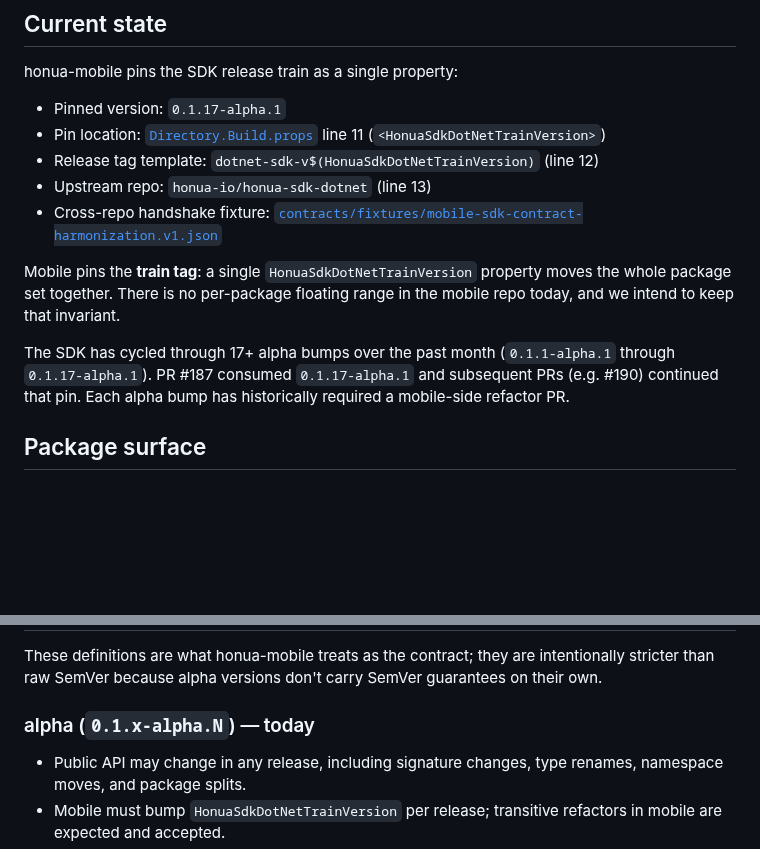
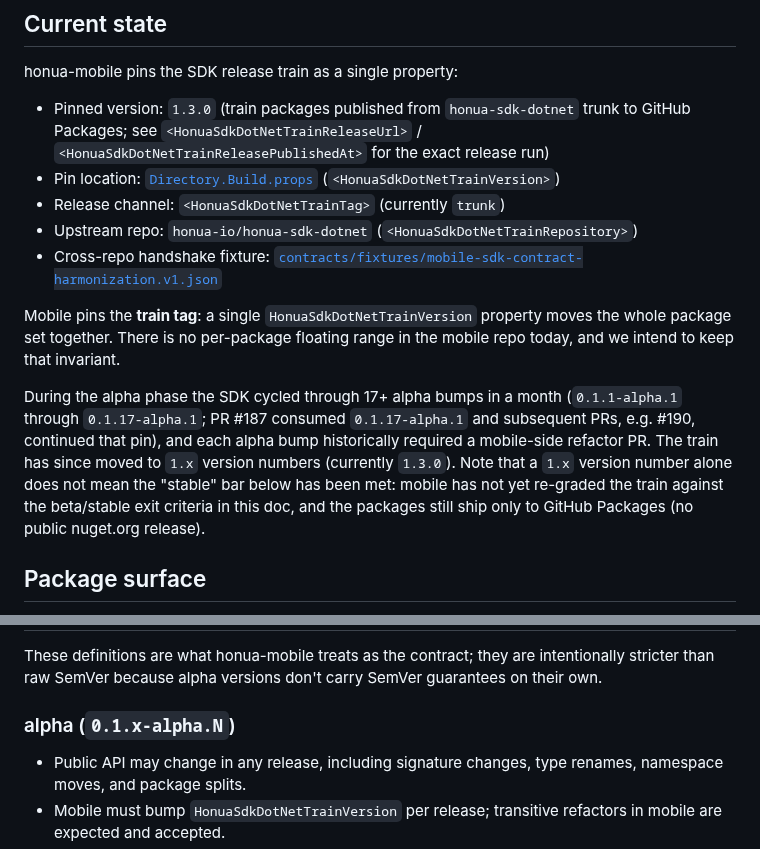
Before and after one commit to honua-io/honua-mobile, a Markdown page: docs/guides/sdk-contract-stability.md, 2 parts joined by grey strips. Rendered like a GitHub page; blank space fills up the shorter version.

Commit message:
docs: correct stale SDK train pin in sdk-contract-stability guide (#342)

```diff
--- a/docs/guides/sdk-contract-stability.md
+++ b/docs/guides/sdk-contract-stability.md
@@ -13,11 +13,13 @@ the SDK to meet before it advances along that track.
 
 honua-mobile pins the SDK release train as a single property:
 
-- Pinned version: `0.1.17-alpha.1`
-- Pin location: [`Directory.Build.props`](../../Directory.Build.props) line 11
+- Pinned version: `1.3.0` (train packages published from `honua-sdk-dotnet`
+  trunk to GitHub Packages; see `<HonuaSdkDotNetTrainReleaseUrl>` /
+  `<HonuaSdkDotNetTrainReleasePublishedAt>` for the exact release run)
+- Pin location: [`Directory.Build.props`](../../Directory.Build.props)
   (`<HonuaSdkDotNetTrainVersion>`)
-- Release tag template: `dotnet-sdk-v$(HonuaSdkDotNetTrainVersion)` (line 12)
-- Upstream repo: `honua-io/honua-sdk-dotnet` (line 13)
+- Release channel: `<HonuaSdkDotNetTrainTag>` (currently `trunk`)
+- Upstream repo: `honua-io/honua-sdk-dotnet` (`<HonuaSdkDotNetTrainRepository>`)
 - Cross-repo handshake fixture:
   [`contracts/fixtures/mobile-sdk-contract-harmonization.v1.json`](../../contracts/fixtures/mobile-sdk-contract-harmonization.v1.json)
 
@@ -25,10 +27,14 @@ Mobile pins the **train tag**: a single `HonuaSdkDotNetTrainVersion` property
 moves the whole package set together. There is no per-package floating range in
 the mobile repo today, and we intend to keep that invariant.
 
-The SDK has cycled through 17+ alpha bumps over the past month
-(`0.1.1-alpha.1` through `0.1.17-alpha.1`). PR #187 consumed `0.1.17-alpha.1` and
-subsequent PRs (e.g. #190) continued that pin. Each alpha bump has historically
-required a mobile-side refactor PR.
+During the alpha phase the SDK cycled through 17+ alpha bumps in a month
+(`0.1.1-alpha.1` through `0.1.17-alpha.1`; PR #187 consumed `0.1.17-alpha.1`
+and subsequent PRs, e.g. #190, continued that pin), and each alpha bump
+historically required a mobile-side refactor PR. The train has since moved to
+`1.x` version numbers (currently `1.3.0`). Note that a `1.x` version number
+alone does not mean the "stable" bar below has been met: mobile has not yet
+re-graded the train against the beta/stable exit criteria in this doc, and the
+packages still ship only to GitHub Packages (no public nuget.org release).
 
 ## Package surface
 
@@ -55,7 +61,7 @@ These definitions are what honua-mobile treats as the contract; they are
 intentionally stricter than raw SemVer because alpha versions don't carry
 SemVer guarantees on their own.
 
-### alpha (`0.1.x-alpha.N`) — today
+### alpha (`0.1.x-alpha.N`)
 
 - Public API may change in any release, including signature changes, type
   renames, namespace moves, and package splits.
```
